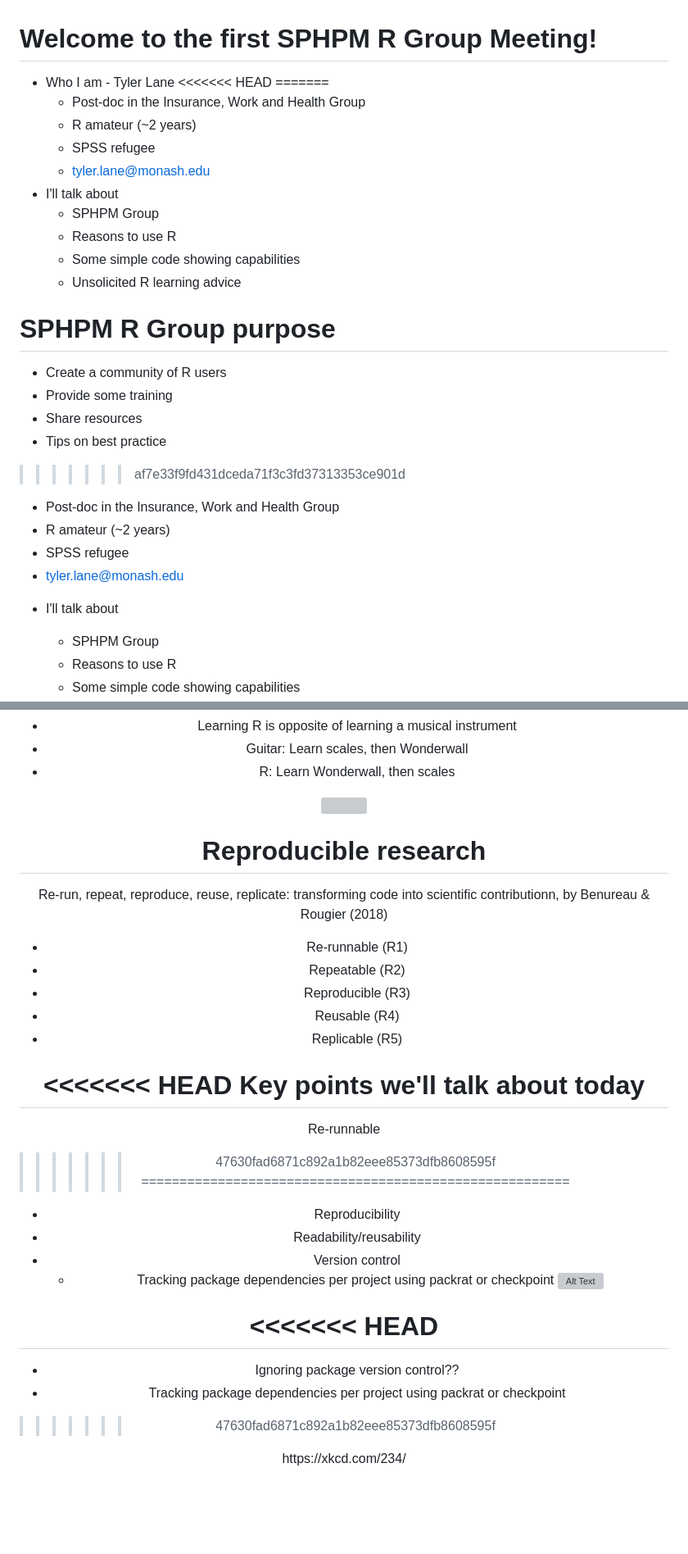
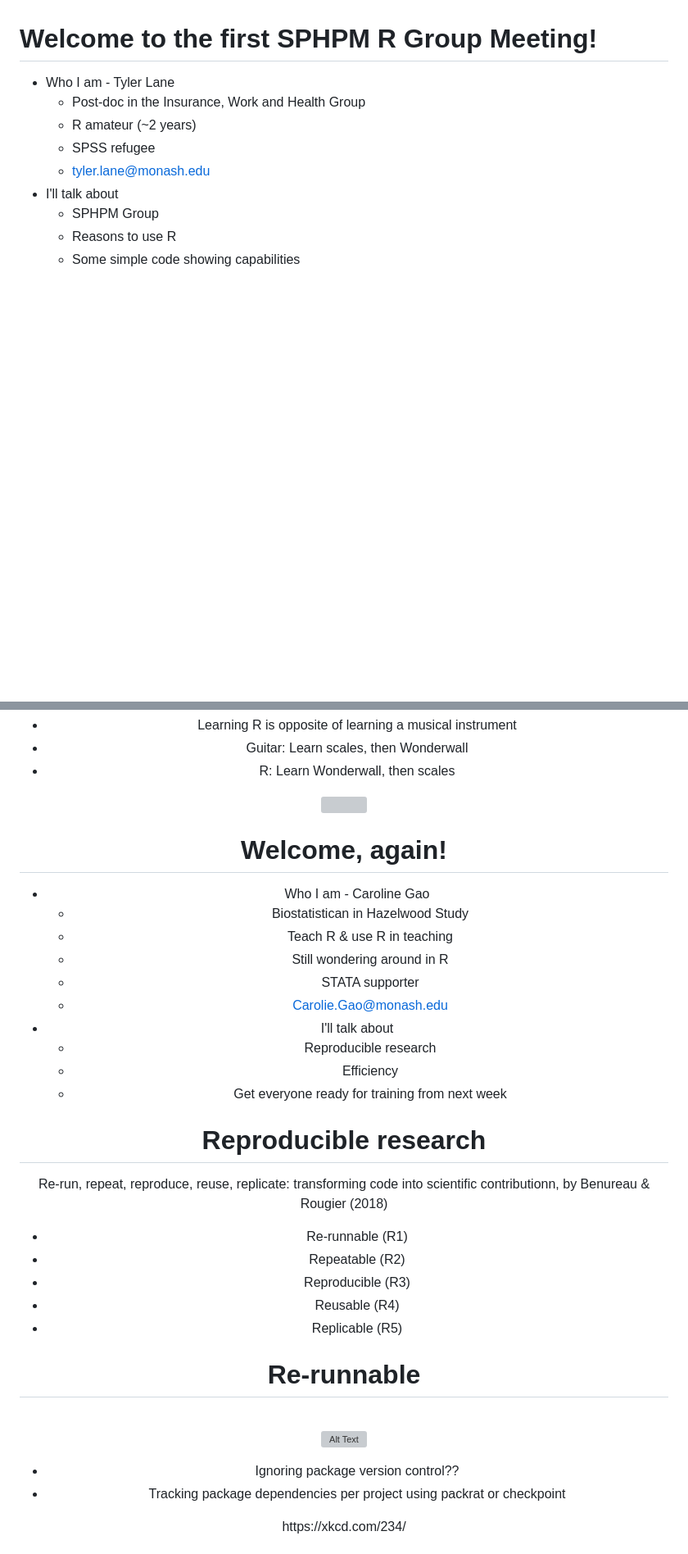
Before and after one commit to minato1990/SPHPM_R_group, a Markdown page: Week 1.md, 2 parts joined by grey strips. Shown: that part at 82% size. GitHub-like rendering; blank space fills up the shorter version; grey boxes are pictures that could not be loaded.

Commit message:
Almost done

```diff
--- a/Week 1.md
+++ b/Week 1.md
@@ -44,35 +44,11 @@ height: 900
 Welcome to the first SPHPM R Group Meeting!
 ========================================================
 * Who I am - Tyler Lane
-<<<<<<< HEAD
-=======
   - Post-doc in the Insurance, Work and Health Group
   - R amateur (~2 years)
   - SPSS refugee
   - tyler.lane@monash.edu
 * I'll talk about
-  - SPHPM Group
-  - Reasons to use R
-  - Some simple code showing capabilities
-  - Unsolicited R learning advice
-
-
-SPHPM R Group purpose
-========================================================
-* Create a community of R users
-* Provide some training
-* Share resources
-* Tips on best practice
->>>>>>> af7e33f9fd431dceda71f3c3fd37313353ce901d
-
-  - Post-doc in the Insurance, Work and Health Group
-  - R amateur (~2 years)
-  - SPSS refugee
-  - tyler.lane@monash.edu
-
-
-* I'll talk about
-
   - SPHPM Group
   - Reasons to use R
   - Some simple code showing capabilities
@@ -254,6 +229,20 @@ My unsolicited advice
 
 <img src="http://31.media.tumblr.com/tumblr_m8mm9zMnGo1qkyzquo1_500.gif" width="70%">
 
+Welcome, again!
+========================================================
+* Who I am - Caroline Gao
+  - Biostatistican in Hazelwood Study
+  - Teach R & use R in teaching
+  - Still wondering around in R
+  - STATA supporter
+  - Carolie.Gao@monash.edu
+* I'll talk about
+  - Reproducible research
+  - Efficiency
+  - Get everyone ready for training from next week
+
+
 
 Reproducible research
 ========================================================
@@ -268,23 +257,16 @@ Re-run, repeat, reproduce, reuse, replicate: transforming code into scientific c
 
 
 
-<<<<<<< HEAD
-Key points we'll talk about today
-=======
+
 Re-runnable
->>>>>>> 47630fad6871c892a1b82eee85373dfb8608595f
 ========================================================
-* Reproducibility
-* Readability/reusability
-* Version control
-  - Tracking package dependencies per project using packrat or checkpoint
+<br>
+
 ![Alt Text](http://revolution-computing.typepad.com/.a/6a010534b1db25970b01bb0794c2fc970d-800wi)
 
-<<<<<<< HEAD
-=======
 * Ignoring package version control??
 * Tracking package dependencies per project using packrat or checkpoint
->>>>>>> 47630fad6871c892a1b82eee85373dfb8608595f
+
 
 
 <div class="footnote">
```
Also changed, not shown: other parts of Week 1.md (+4 -9 lines), Week 1-figure/my plot-1.png, 1 other file.
